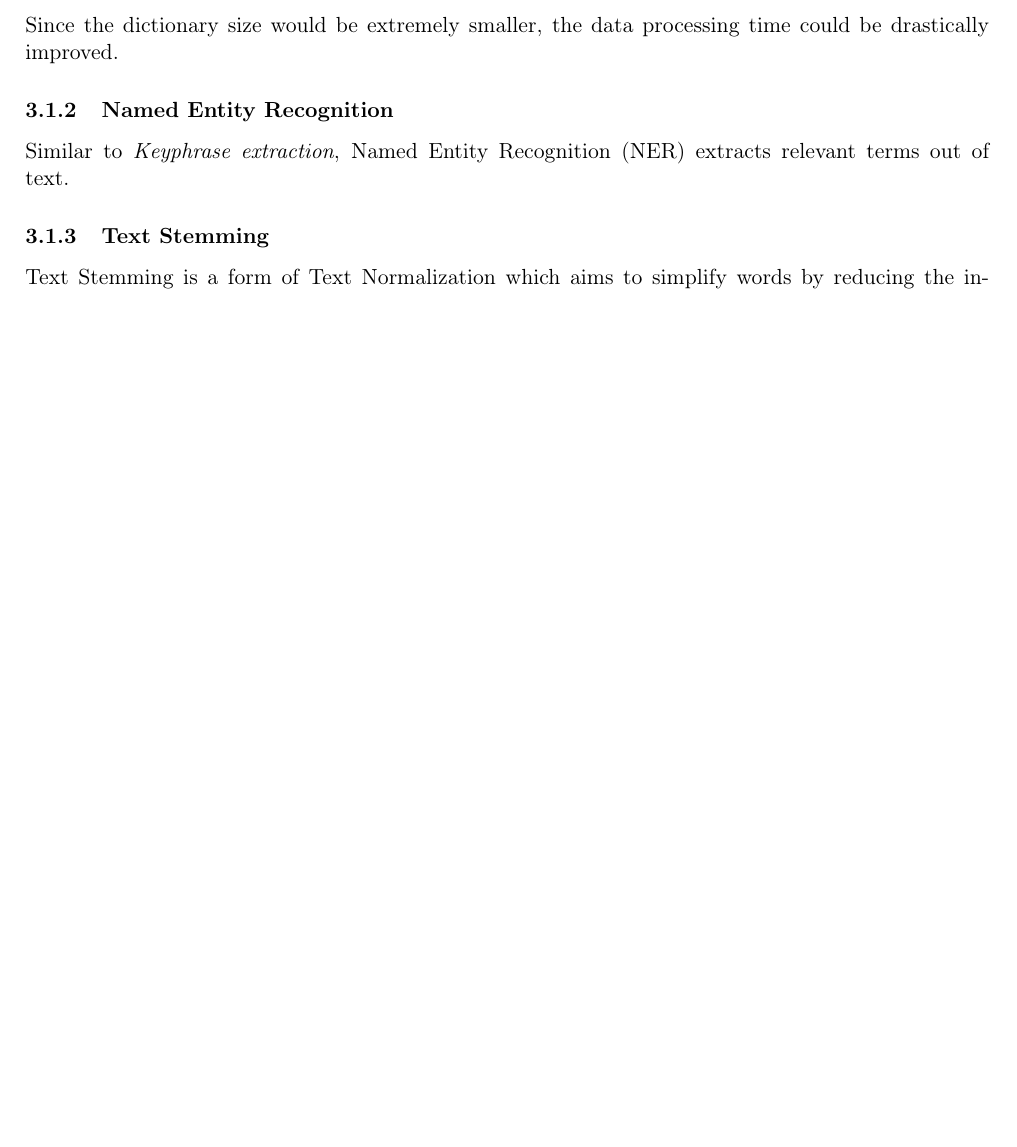
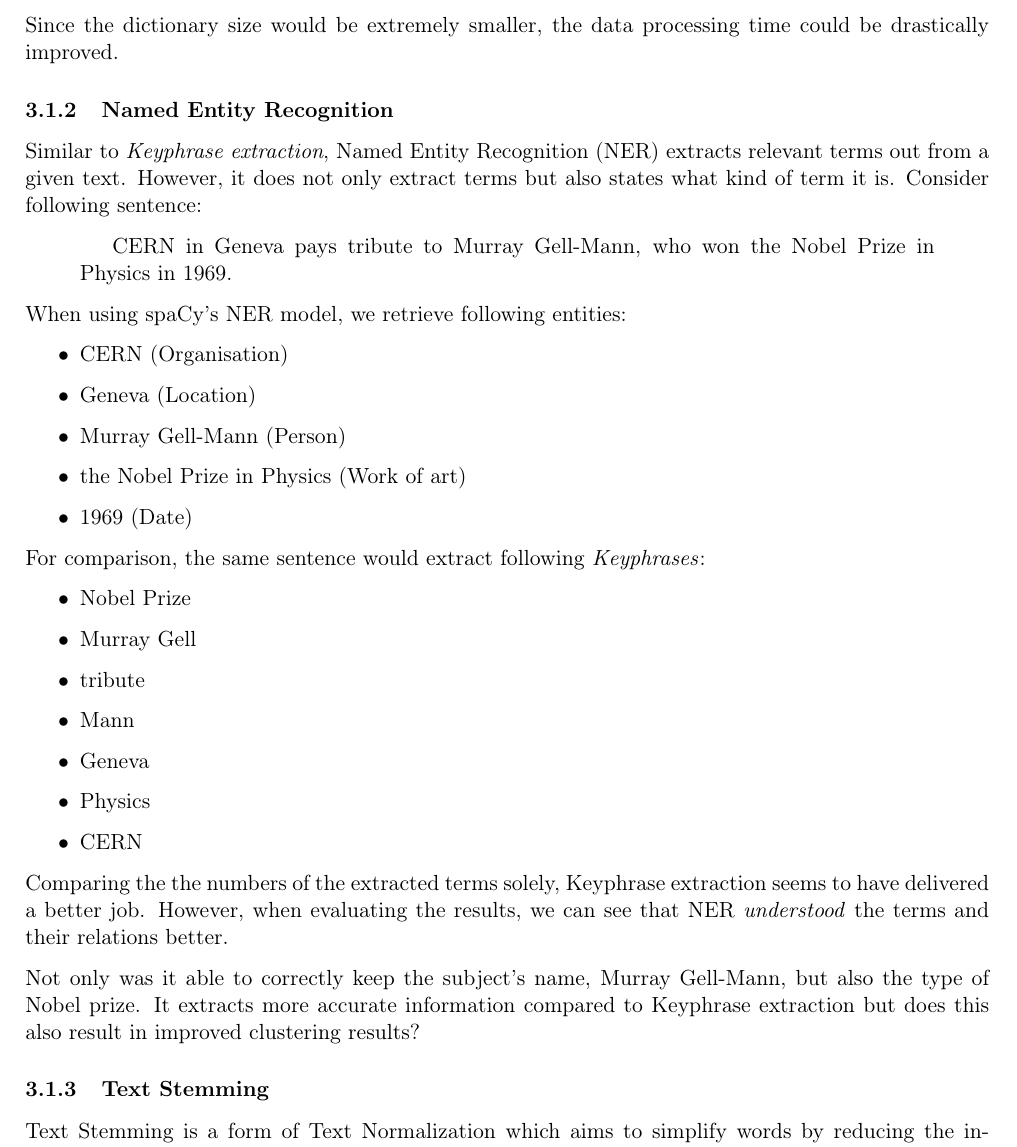
Before and after one commit to dpacassi/dynamic-event-detection-in-data-streams, a LaTeX thesis (doc/thesis.tex, which reads doc/3_theoretical_basics.tex): part of page 10 of 41, cut so that both start at the same text, the shorter picture padded with empty space. Compiled offline with pdfLaTeX.

Commit message:
Add NER basics

```diff
--- a/doc/3_theoretical_basics.tex
+++ b/doc/3_theoretical_basics.tex
@@ -78,8 +78,45 @@ Since the dictionary size would be extremely smaller,
 the data processing time could be drastically improved.
 
 \subsubsection{Named Entity Recognition}
-Similar to \textit{Keyphrase extraction}, \gls{ner} extracts relevant terms out of text.
+Similar to \textit{Keyphrase extraction}, \gls{ner} extracts relevant terms out from a given text.
+However, it does not only extract terms but also states what kind of term it is.
+Consider following sentence:
 
+\begin{quotation}
+    CERN in Geneva pays tribute to Murray Gell-Mann, who won the Nobel Prize in Physics in 1969.
+\end{quotation}
+
+When using spaCy's \gls{ner} model, we retrieve following entities:
+
+\begin{itemize}
+    \item CERN (Organisation)
+    \item Geneva (Location)
+    \item Murray Gell-Mann (Person)
+    \item the Nobel Prize in Physics (Work of art)
+    \item 1969 (Date)
+\end{itemize}
+
+For comparison, the same sentence would extract following \textit{Keyphrases}:
+
+\begin{itemize}
+    \item Nobel Prize
+    \item Murray Gell
+    \item tribute
+    \item Mann
+    \item Geneva
+    \item Physics
+    \item CERN
+\end{itemize}
+
+Comparing the the numbers of the extracted terms solely, Keyphrase extraction seems to have delivered a better job.
+However, when evaluating the results, we can see that \gls{ner} \textit{understood} the terms and their
+relations better.
+
+Not only was it able to correctly keep the subject's name, Murray Gell-Mann, but also the type of Nobel prize.
+It extracts more accurate information compared to Keyphrase extraction but does this also result
+in improved clustering results?
+
+% TODO: Talk about time.
 
 \subsubsection{Text Stemming}
 Text Stemming is a form of Text Normalization which aims to simplify words
```
Also changed, not shown: doc/thesis.pdf, doc/3_theoretical_basics.tex (8 more changed lines), 1 other file.
